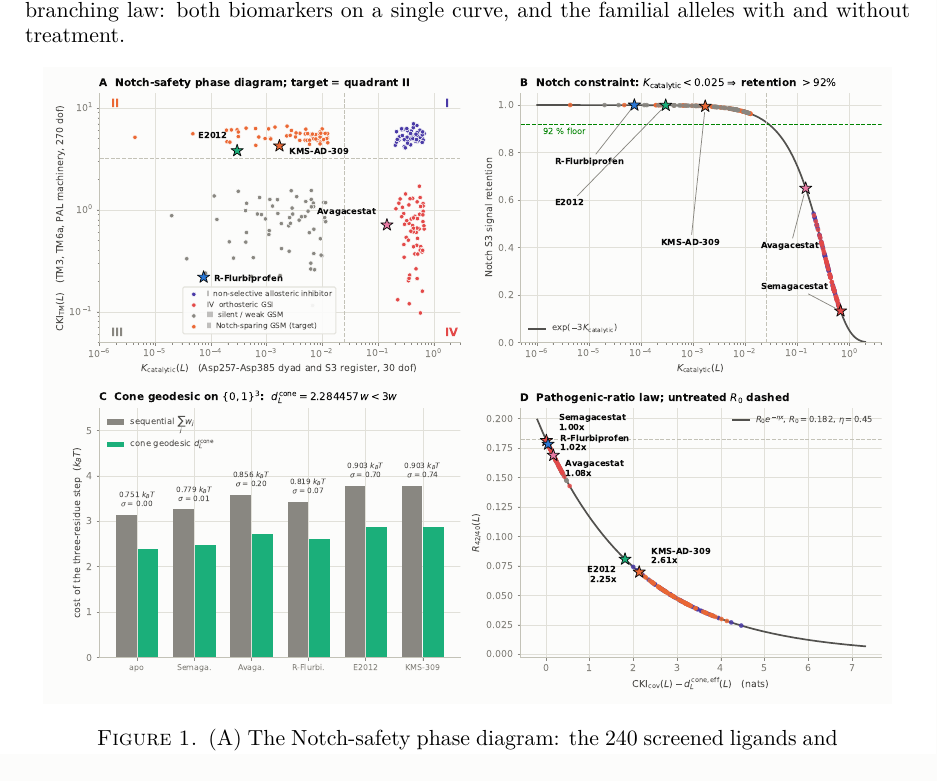
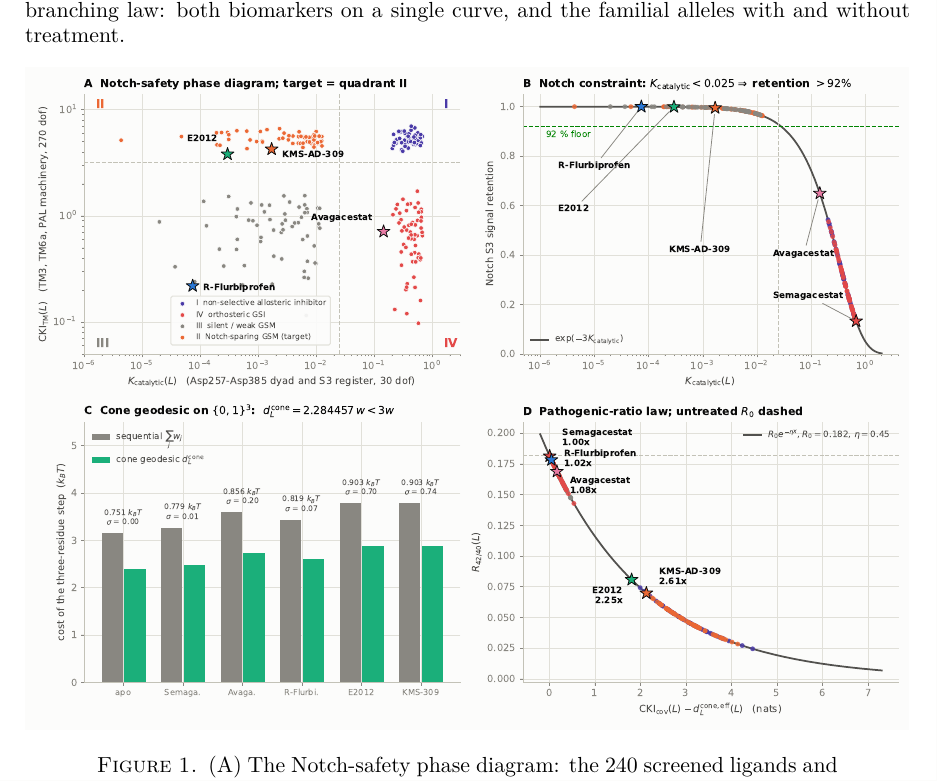
Before and after one commit to Ruqing1963/kakutani-statistical-pharmacology-IX, a LaTeX paper (paper/paper09_ad_gamma_secretase_gsm.tex): part of page 17 of 23, cut so that both start at the same text. Compiled offline with pdfLaTeX.

Commit message:
Figure 1 at full text width

```diff
--- a/paper/paper09_ad_gamma_secretase_gsm.tex
+++ b/paper/paper09_ad_gamma_secretase_gsm.tex
@@ -614,7 +614,7 @@ Figure~\ref{fig:main} collects the wild-type analysis in four panels: the two de
 
 \begin{figure}[htbp]
 \centering
-\includegraphics[width=0.96\textwidth]{fig09_ad_gamma_secretase_gsm.pdf}
+\includegraphics[width=\textwidth]{fig09_ad_gamma_secretase_gsm.pdf}
 \caption{(A) The Notch-safety phase diagram: the $240$ screened ligands and the five reference compounds in the plane of Section~\ref{sec:intro}, with the thresholds $\Kcat=0.025$ and $\CKItm=3.20$ dashed. Quadrant~II is the target class. (B) The Notch constraint \eqref{eq:notch}: retention against $\Kcat$, with the $92\,\%$ floor. Semagacestat falls to $13.31\,\%$ and Avagacestat to $64.96\,\%$; the two modulators sit at the plateau. (C) The cone geodesic of Definition~\ref{def:cone} against the sequential cost, for the apo model and the five compounds, with the discount and the synchronous fraction $\sigma$. (D) The design-brief law \eqref{eq:ratio}; the dashed line is the untreated $R_0=0.182$.}
 \label{fig:main}
 \end{figure}
```
Also changed, not shown: paper/paper09_ad_gamma_secretase_gsm.pdf.
